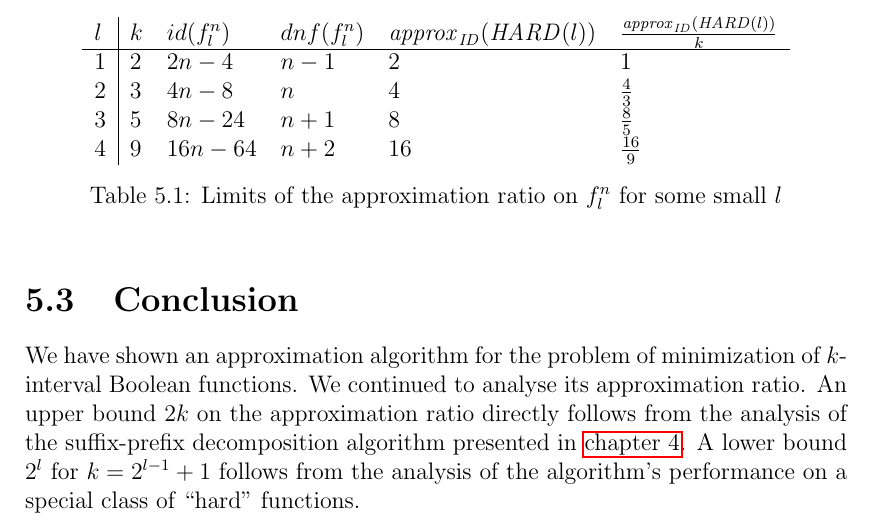
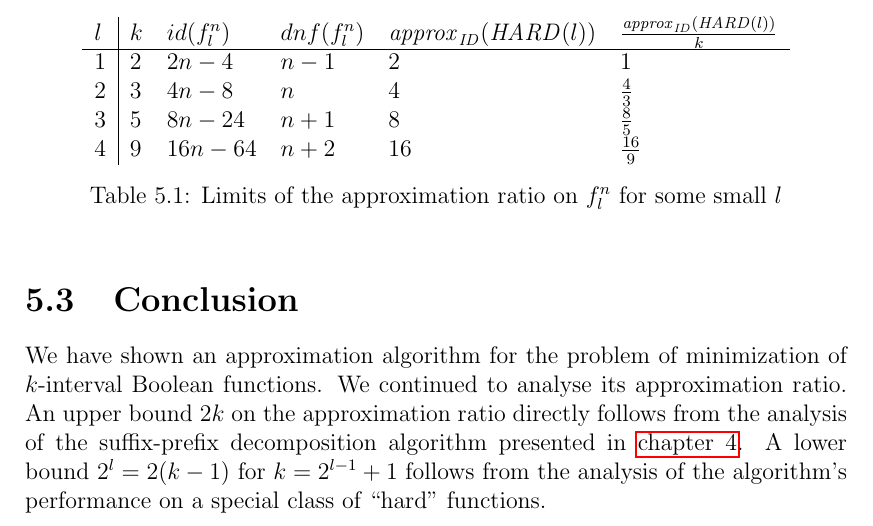
Before and after one commit to filipbartek/ibf, a LaTeX thesis (thesis.tex, which reads thesis/betterapprox.tex): part of page 39 of 46, cut so that both start at the same text. Compiled offline with pdfLaTeX.

Commit message:
betterapprox conclusion: Show lower bound as a function of k

```diff
--- a/thesis/betterapprox.tex
+++ b/thesis/betterapprox.tex
@@ -847,7 +847,7 @@ We have shown an approximation algorithm for the problem of minimization of $k$-
 We continued to analyse its approximation ratio.
 An upper bound $2k$ on the approximation ratio
 directly follows from the analysis of the suffix-prefix decomposition algorithm presented in \autoref{chap:2kapprox}.
-A lower bound $2^l$
+A lower bound $2^l = 2(k-1)$
 for $k = 2^{l-1}+1$
 follows from the analysis of the algorithm's performance
 on a special class of \quot{hard} functions.
```
